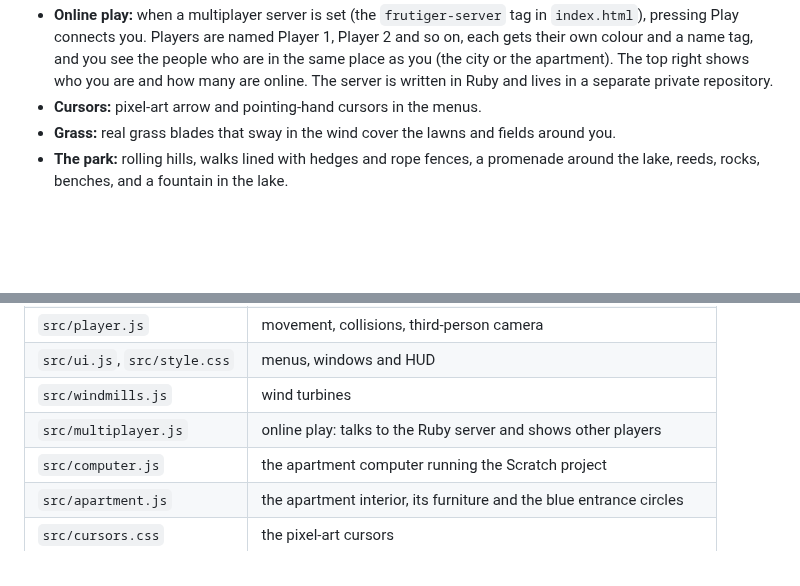
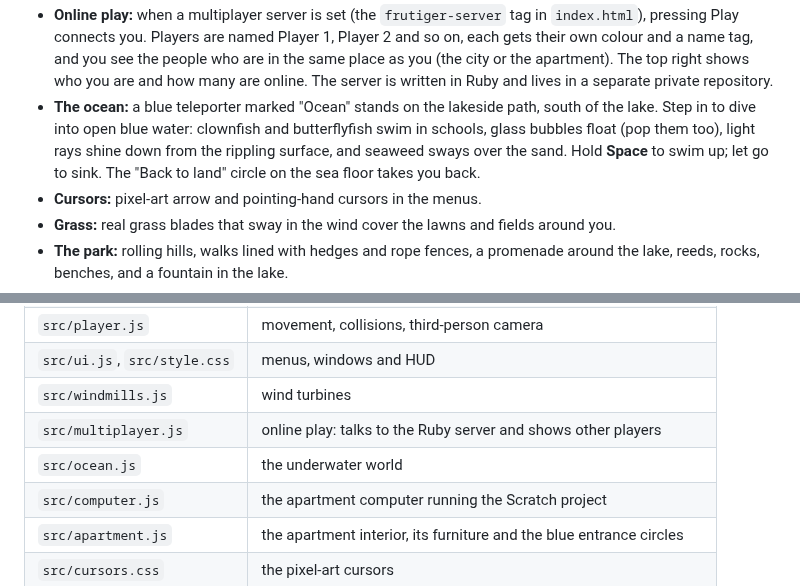
Before and after one commit to lenodrips-create/frutigerfun-game, a Markdown page: README.md, 2 parts joined by grey strips. Drawn GitHub-style; blank space fills up the shorter version.

```diff
--- a/README.md
+++ b/README.md
@@ -65,6 +65,12 @@ Touch a bubble to pop it. The counter is at the top left.
   and you see the people who are in the same place as you (the city or the
   apartment). The top right shows who you are and how many are online.
   The server is written in Ruby and lives in a separate private repository.
+- **The ocean:** a blue teleporter marked "Ocean" stands on the lakeside
+  path, south of the lake. Step in to dive into open blue water: clownfish
+  and butterflyfish swim in schools, glass bubbles float (pop them too),
+  light rays shine down from the rippling surface, and seaweed sways over
+  the sand. Hold **Space** to swim up; let go to sink. The "Back to land"
+  circle on the sea floor takes you back.
 - **Cursors:** pixel-art arrow and pointing-hand cursors in the menus.
 - **Grass:** real grass blades that sway in the wind cover the lawns and
   fields around you.
@@ -102,6 +108,7 @@ Touch a bubble to pop it. The counter is at the top left.
 | `src/ui.js`, `src/style.css` | menus, windows and HUD |
 | `src/windmills.js` | wind turbines |
 | `src/multiplayer.js` | online play: talks to the Ruby server and shows other players |
+| `src/ocean.js` | the underwater world |
 | `src/computer.js` | the apartment computer running the Scratch project |
 | `src/apartment.js` | the apartment interior, its furniture and the blue entrance circles |
 | `src/cursors.css` | the pixel-art cursors |
```
Also changed, not shown: screenshots/10-shore.jpg (added), screenshots/11-ocean.jpg (added), 8 other files.
